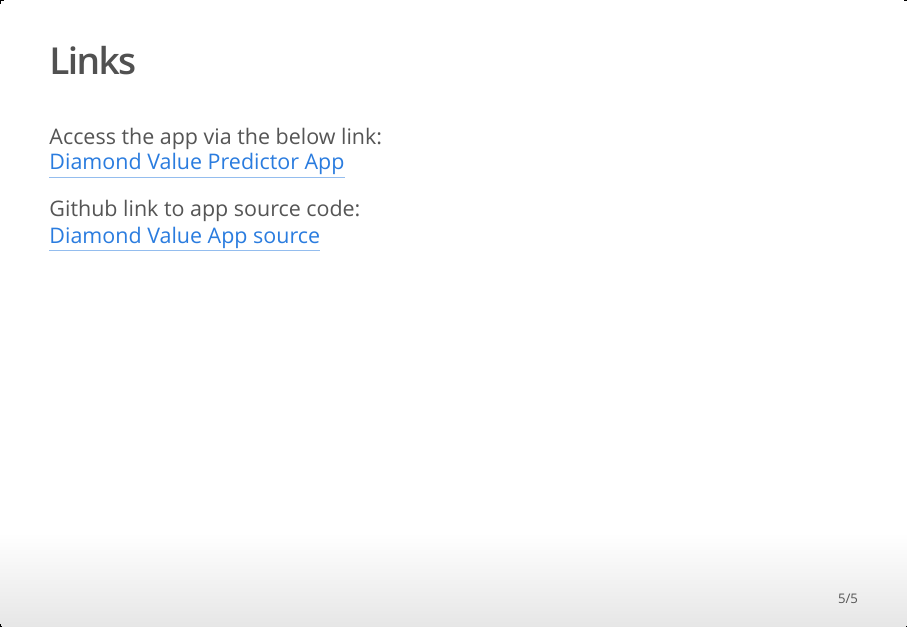
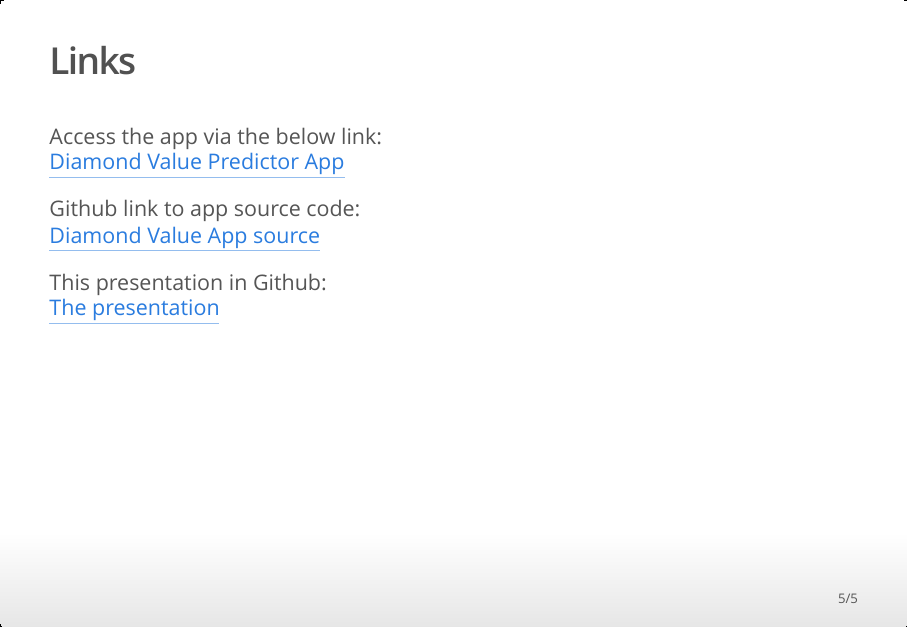
Before and after one commit to pourkhesalian/Shiny-Application-and-Reproducible-Pitch, an R Markdown document (DiamondPricePredictorPitch.Rmd): page 5 of 5. The pictures show the output file DiamondPricePredictorPitch.html that the author committed with the source, opened offline.

Commit message:
the presentation link added

```diff
--- a/DiamondPricePredictorPitch.Rmd
+++ b/DiamondPricePredictorPitch.Rmd
@@ -65,3 +65,6 @@ Access the app via the below link:
 
 Github link to app source code:
 [Diamond Value App source](https://github.com/pourkhesalian/Shiny-Application-and-Reproducible-Pitch)
+
+This presentation in Github:
+[The presentation](https://pourkhesalian.github.io/Shiny-Application-and-Reproducible-Pitch/DiamondPricePredictorPitch.html#1)
```
Also changed, not shown: DiamondPricePredictorPitch.html.
